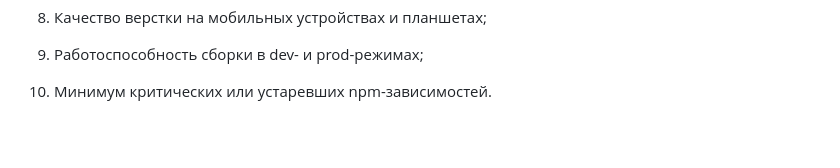
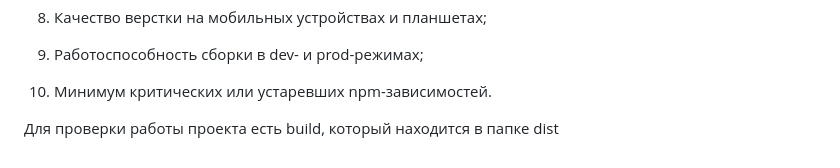
Before and after one commit to 1KibernetiK1/test-task, a Markdown page: README.md, the part around one of its changes. Rendered like a GitHub page; blank space fills up the shorter version.

```diff
--- a/README.md
+++ b/README.md
@@ -39,3 +40,5 @@ https://www.figma.com/file/7CQec6PY0CECLhgQ4cmA1a/de-landingpage_2?type=design&n
 3) Качество верстки на мобильных устройствах и планшетах;
 4) Работоспособность сборки в dev- и prod-режимах;
 5) Минимум критических или устаревших npm-зависимостей.
+
+Для проверки работы проекта есть build, который находится в папке dist
```
Also changed, not shown: other parts of README.md (+1 -0 lines).
